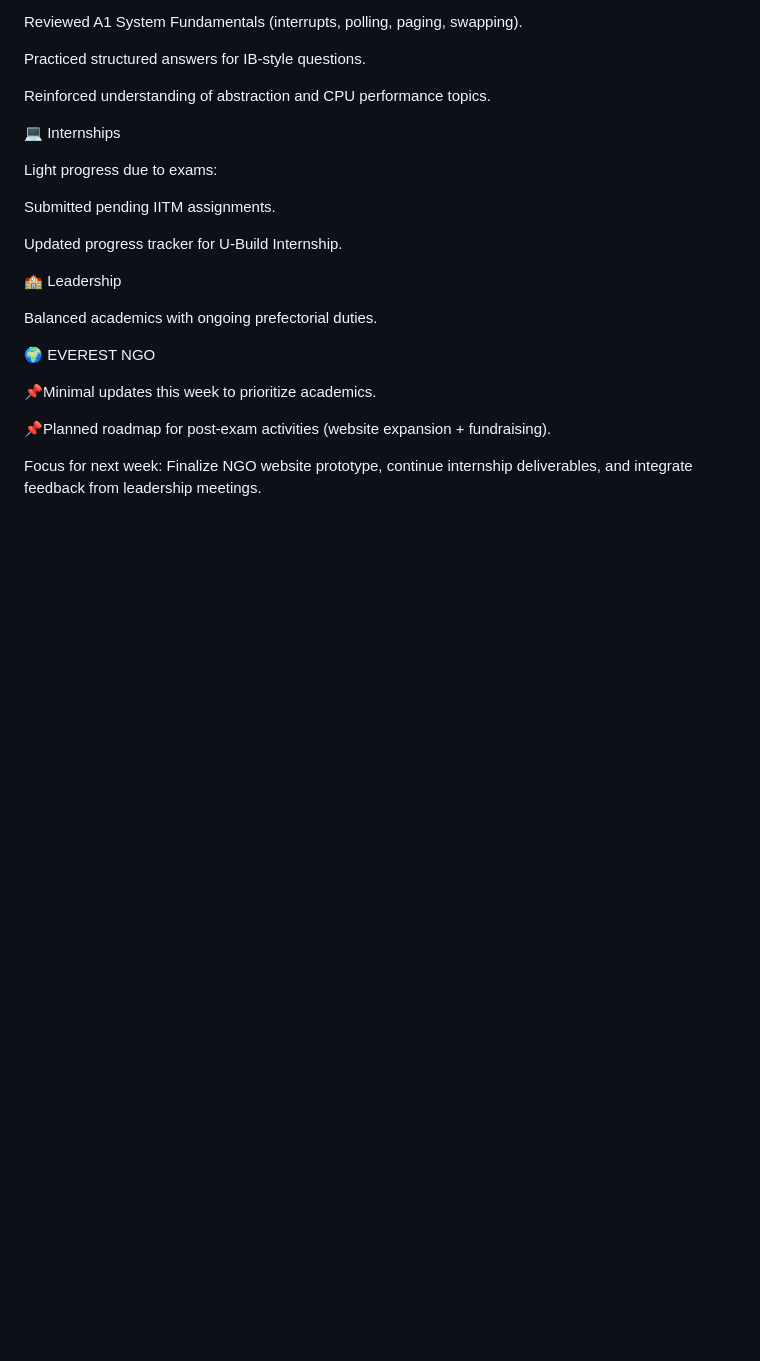
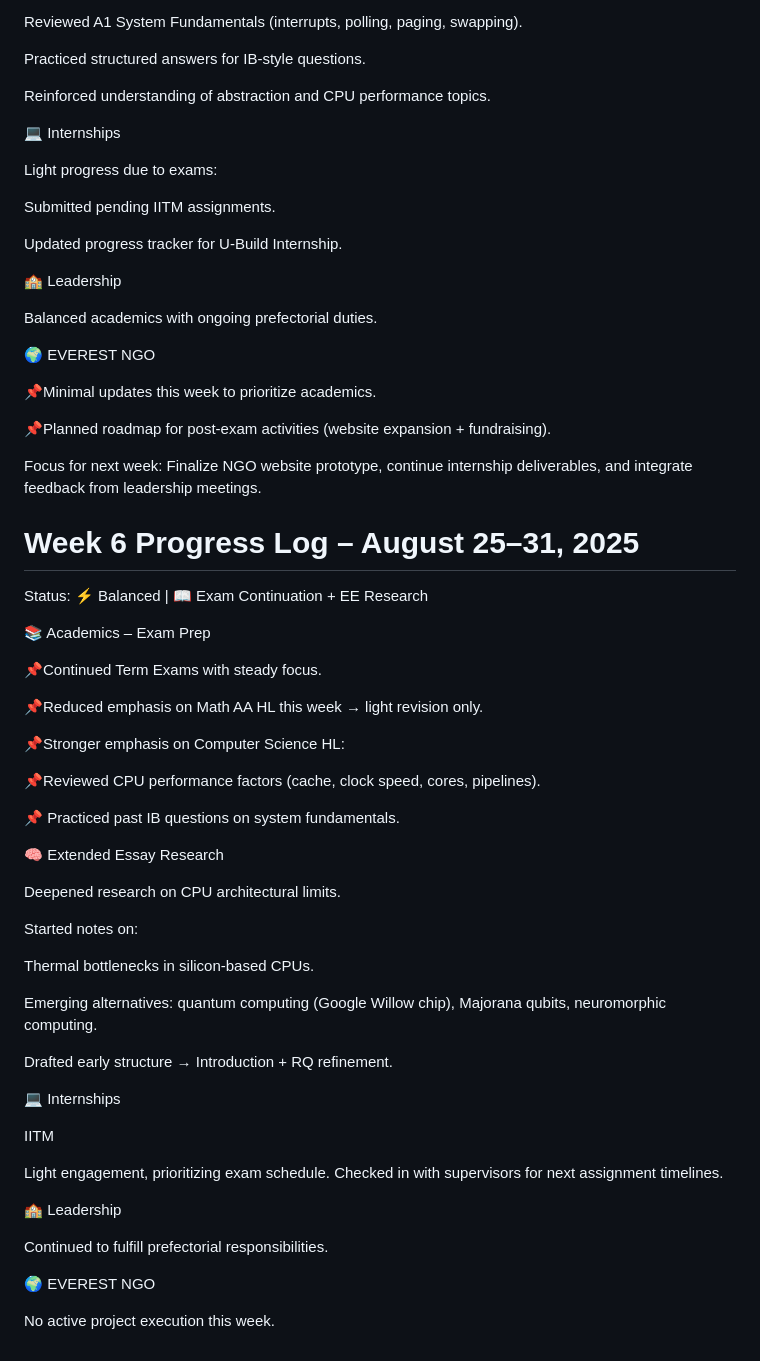
Before and after one commit to Aarush528/student-learning-ai, a Markdown page: logs/weekly.md, the part around the change. GitHub-like rendering; blank space fills up the shorter version.

```diff
--- a/logs/weekly.md
+++ b/logs/weekly.md
@@ -196,3 +196,49 @@ Balanced academics with ongoing prefectorial duties.
 📌Planned roadmap for post-exam activities (website expansion + fundraising).
 
 Focus for next week: Finalize NGO website prototype, continue internship deliverables, and integrate feedback from leadership meetings.
+
+
+
+
+# Week 6 Progress Log – August 25–31, 2025
+
+Status: ⚡ Balanced | 📖 Exam Continuation + EE Research
+
+📚 Academics – Exam Prep
+
+📌Continued Term Exams with steady focus.
+
+📌Reduced emphasis on Math AA HL this week → light revision only.
+
+📌Stronger emphasis on Computer Science HL:
+
+📌Reviewed CPU performance factors (cache, clock speed, cores, pipelines).
+
+📌 Practiced past IB questions on system fundamentals.
+
+🧠 Extended Essay Research
+
+Deepened research on CPU architectural limits.
+
+Started notes on:
+
+Thermal bottlenecks in silicon-based CPUs.
+
+Emerging alternatives: quantum computing (Google Willow chip), Majorana qubits, neuromorphic computing.
+
+Drafted early structure → Introduction + RQ refinement.
+
+💻 Internships
+
+IITM
+
+Light engagement, prioritizing exam schedule.
+Checked in with supervisors for next assignment timelines.
+
+🏫 Leadership
+
+Continued to fulfill prefectorial responsibilities.
+
+🌍 EVEREST NGO
+
+No active project execution this week.
```
